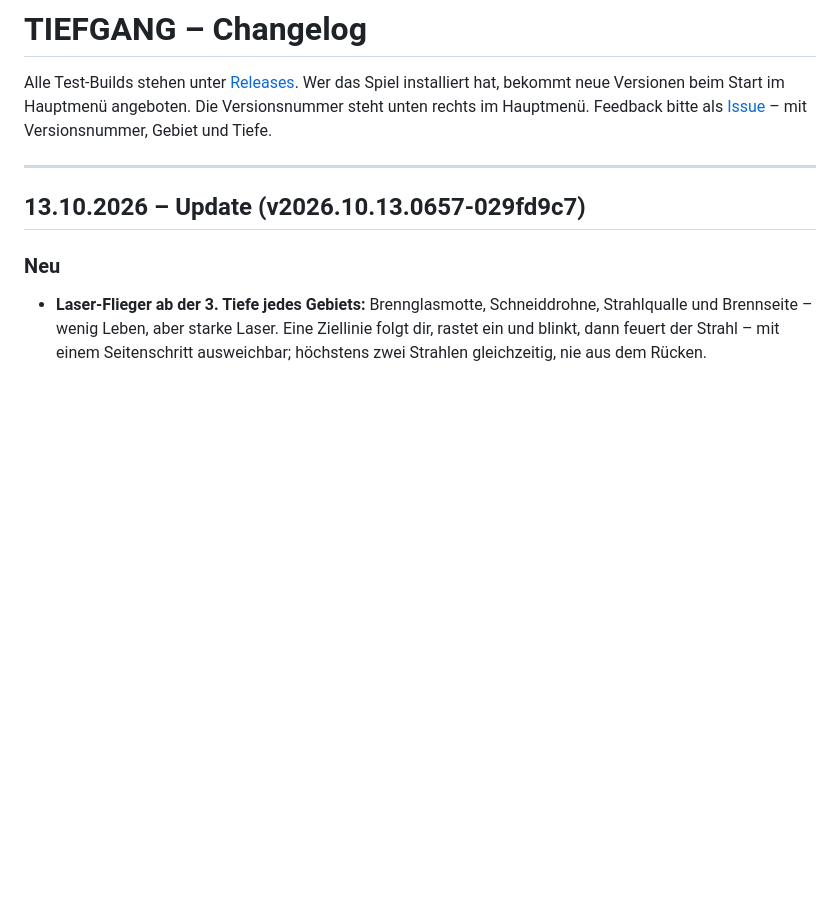
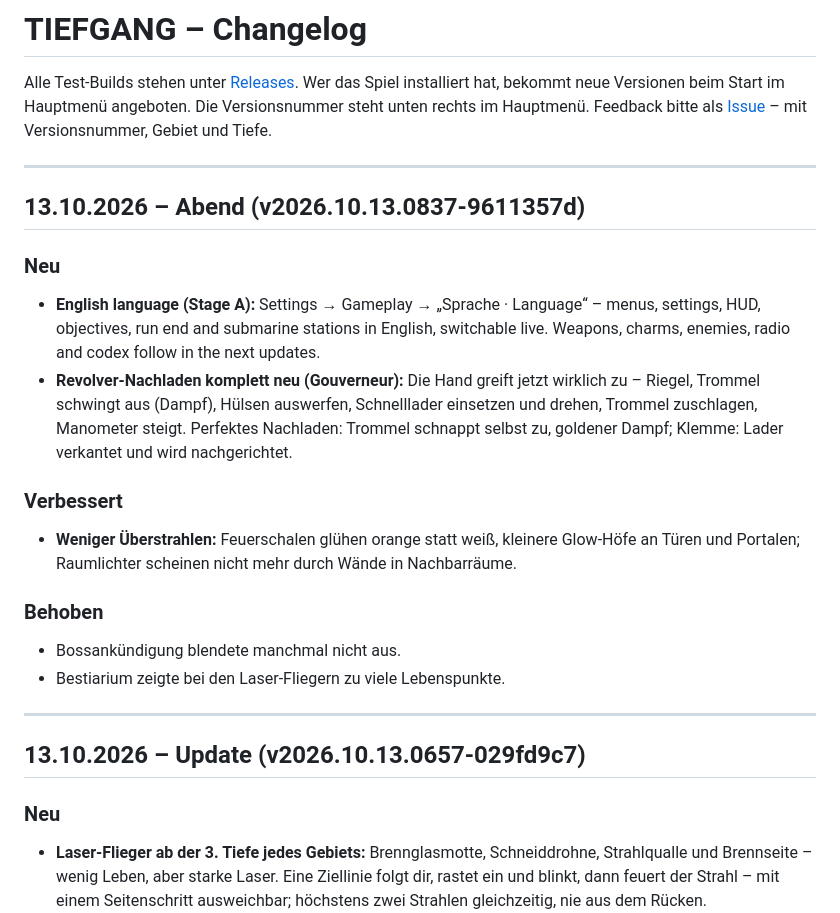
Before and after one commit to OsuGerman/Tiefgang-Releases, a Markdown page: CHANGELOG.md, the part around the change. GitHub-like rendering; blank space fills up the shorter version.

Commit message:
Changelog: 13.10. Abend (v2026.10.13.0837-9611357d)
Co-Authored-By: Claude Opus 5.5 <noreply@anthropic.com>

```diff
--- a/CHANGELOG.md
+++ b/CHANGELOG.md
@@ -3,6 +3,22 @@
 Alle Test-Builds stehen unter [Releases](https://github.com/OsuGerman/Tiefgang-Releases/releases). Wer das Spiel installiert
 hat, bekommt neue Versionen beim Start im Hauptmenü angeboten. Die Versionsnummer steht unten rechts im Hauptmenü.
 Feedback bitte als [Issue](https://github.com/OsuGerman/Tiefgang-Releases/issues) – mit Versionsnummer, Gebiet und Tiefe.
+
+---
+
+## 13.10.2026 – Abend (v2026.10.13.0837-9611357d)
+
+### Neu
+- **English language (Stage A):** Settings → Gameplay → „Sprache · Language“ – menus, settings, HUD, objectives, run end and submarine stations in English, switchable live. Weapons, charms, enemies, radio and codex follow in the next updates.
+- **Revolver-Nachladen komplett neu (Gouverneur):** Die Hand greift jetzt wirklich zu – Riegel, Trommel schwingt aus (Dampf), Hülsen auswerfen, Schnelllader einsetzen und drehen, Trommel zuschlagen, Manometer steigt. Perfektes Nachladen: Trommel schnappt selbst zu, goldener Dampf; Klemme: Lader verkantet und wird nachgerichtet.
+
+### Verbessert
+- **Weniger Überstrahlen:** Feuerschalen glühen orange statt weiß, kleinere Glow-Höfe an Türen und Portalen; Raumlichter scheinen nicht mehr durch Wände in Nachbarräume.
+
+### Behoben
+- Bossankündigung blendete manchmal nicht aus.
+- Bestiarium zeigte bei den Laser-Fliegern zu viele Lebenspunkte.
+
 
 ---
 
```
